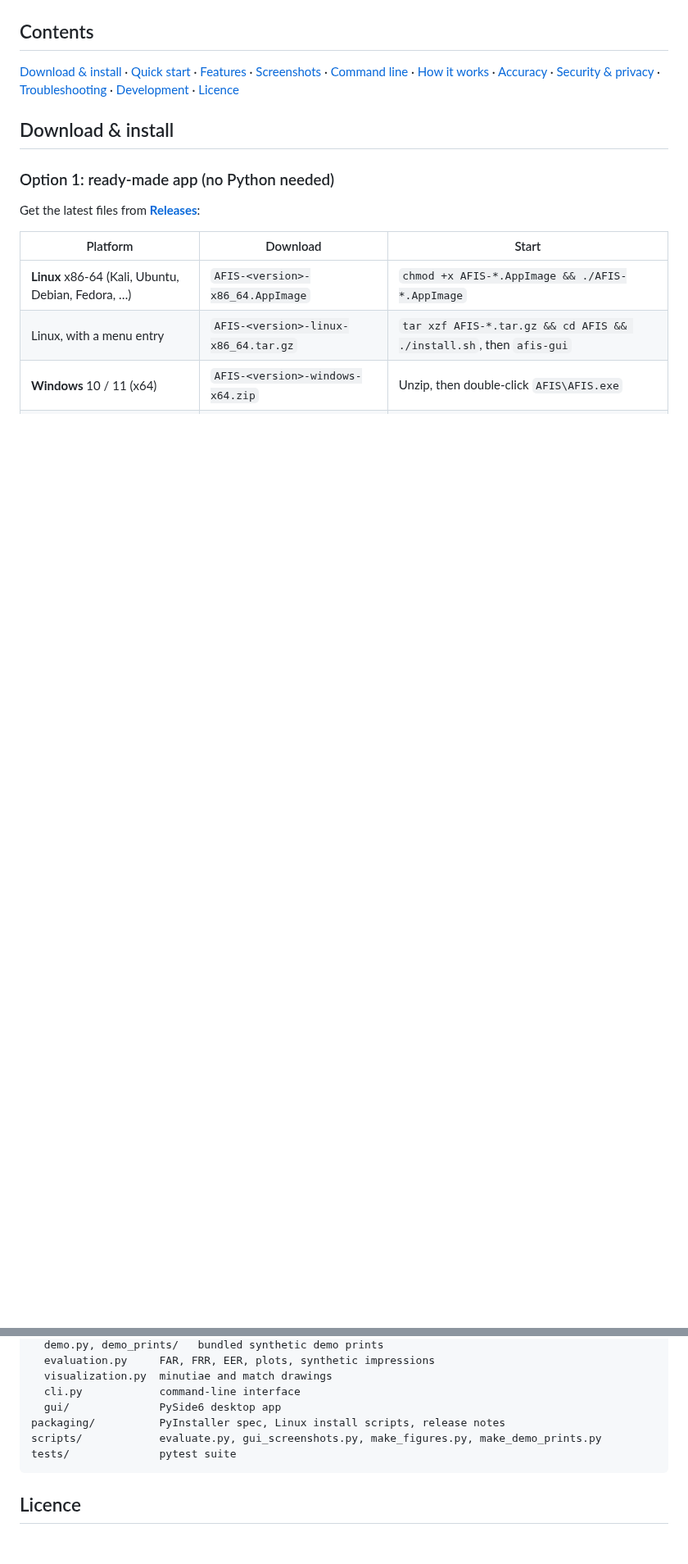
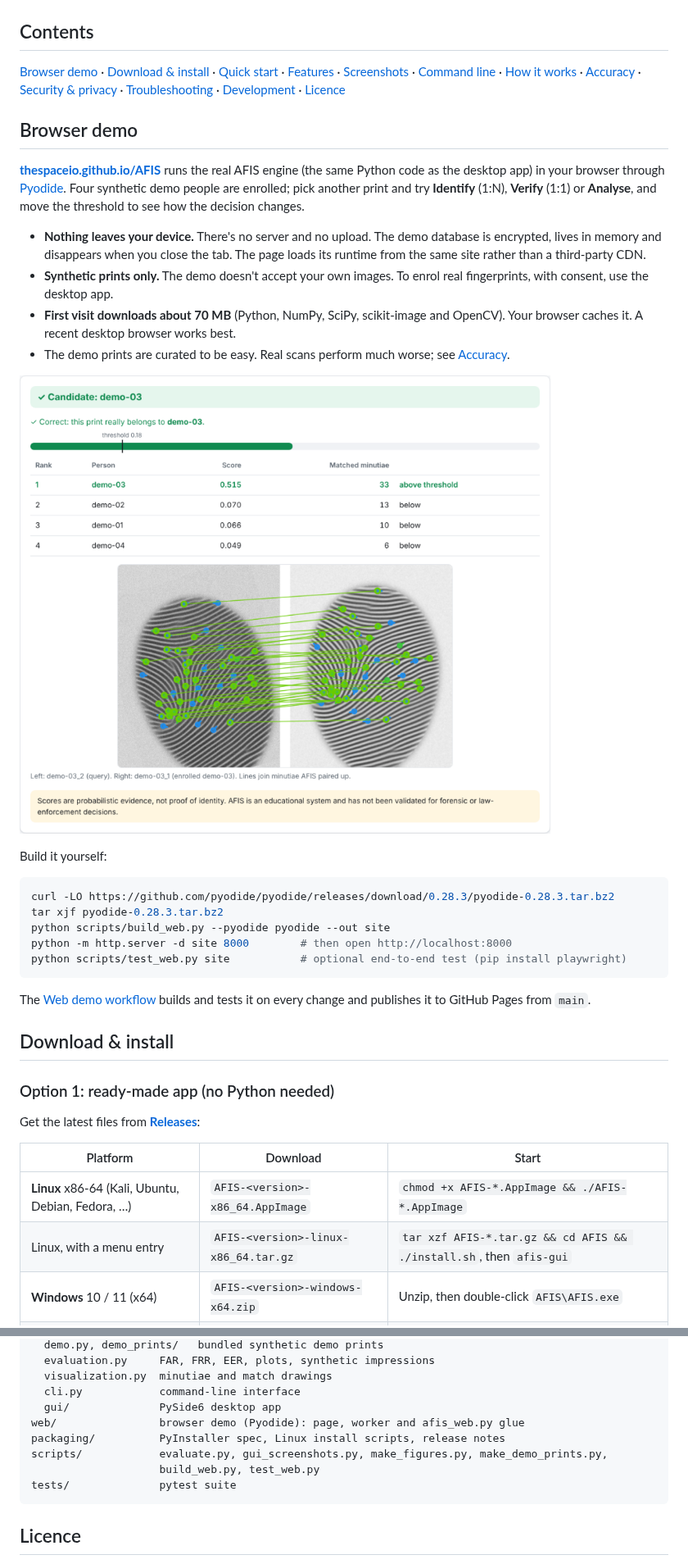
Before and after one commit to thespaceio/AFIS, a Markdown page: README.md, 2 parts joined by grey strips. Shown at 82% size. GitHub-like rendering; pictures changed too: docs/web_demo.png (added); blank space fills up the shorter version.

````diff
--- a/README.md
+++ b/README.md
@@ -14,7 +16,30 @@ Built by **Faith Alabi** ([SPACEIO](https://github.com/thespaceio)) as an educat
 ![Identify: the best candidate, with matched minutiae joined across the two impressions](docs/gui_identify.png)
 
 ## Contents
-[Download & install](#download--install) · [Quick start](#quick-start) · [Features](#features) · [Screenshots](#screenshots) · [Command line](#command-line) · [How it works](#how-it-works) · [Accuracy](#accuracy) · [Security & privacy](#security--privacy) · [Troubleshooting](#troubleshooting) · [Development](#development) · [Licence](#licence)
+[Browser demo](#browser-demo) · [Download & install](#download--install) · [Quick start](#quick-start) · [Features](#features) · [Screenshots](#screenshots) · [Command line](#command-line) · [How it works](#how-it-works) · [Accuracy](#accuracy) · [Security & privacy](#security--privacy) · [Troubleshooting](#troubleshooting) · [Development](#development) · [Licence](#licence)
+
+## Browser demo
+
+**[thespaceio.github.io/AFIS](https://thespaceio.github.io/AFIS/)** runs the real AFIS engine (the same Python code as the desktop app) in your browser through [Pyodide](https://pyodide.org). Four synthetic demo people are enrolled; pick another print and try **Identify** (1:N), **Verify** (1:1) or **Analyse**, and move the threshold to see how the decision changes.
+
+- **Nothing leaves your device.** There's no server and no upload. The demo database is encrypted, lives in memory and disappears when you close the tab. The page loads its runtime from the same site rather than a third-party CDN.
+- **Synthetic prints only.** The demo doesn't accept your own images. To enrol real fingerprints, with consent, use the desktop app.
+- **First visit downloads about 70 MB** (Python, NumPy, SciPy, scikit-image and OpenCV). Your browser caches it. A recent desktop browser works best.
+- The demo prints are curated to be easy. Real scans perform much worse; see [Accuracy](#accuracy).
+
+![Browser demo: identifying a synthetic print](docs/web_demo.png)
+
+Build it yourself:
+
+```bash
+curl -LO https://github.com/pyodide/pyodide/releases/download/0.28.3/pyodide-0.28.3.tar.bz2
+tar xjf pyodide-0.28.3.tar.bz2
+python scripts/build_web.py --pyodide pyodide --out site
+python -m http.server -d site 8000        # then open http://localhost:8000
+python scripts/test_web.py site           # optional end-to-end test (pip install playwright)
+```
+
+The [Web demo workflow](.github/workflows/pages.yml) builds and tests it on every change and publishes it to GitHub Pages from `main`.
 
 ## Download & install
 
@@ -312,8 +337,10 @@ afis/
   visualization.py  minutiae and match drawings
   cli.py            command-line interface
   gui/              PySide6 desktop app
+web/                browser demo (Pyodide): page, worker and afis_web.py glue
 packaging/          PyInstaller spec, Linux install scripts, release notes
-scripts/            evaluate.py, gui_screenshots.py, make_figures.py, make_demo_prints.py
+scripts/            evaluate.py, gui_screenshots.py, make_figures.py, make_demo_prints.py,
+                    build_web.py, test_web.py
 tests/              pytest suite
 ```
 
````
Also changed, not shown: other parts of README.md (+2 -0 lines), CHANGELOG.md (+7 -0 lines), 10 other files.
